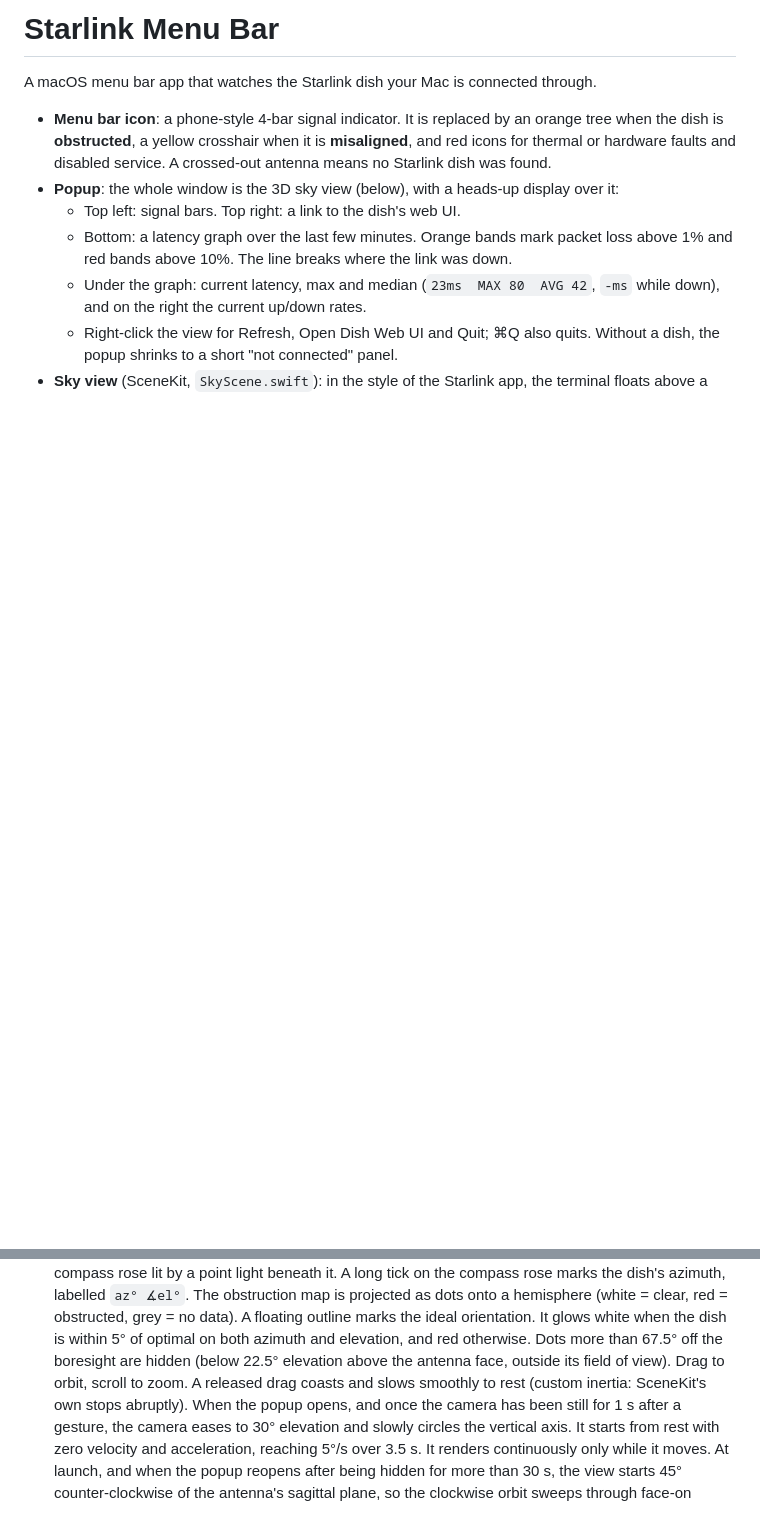
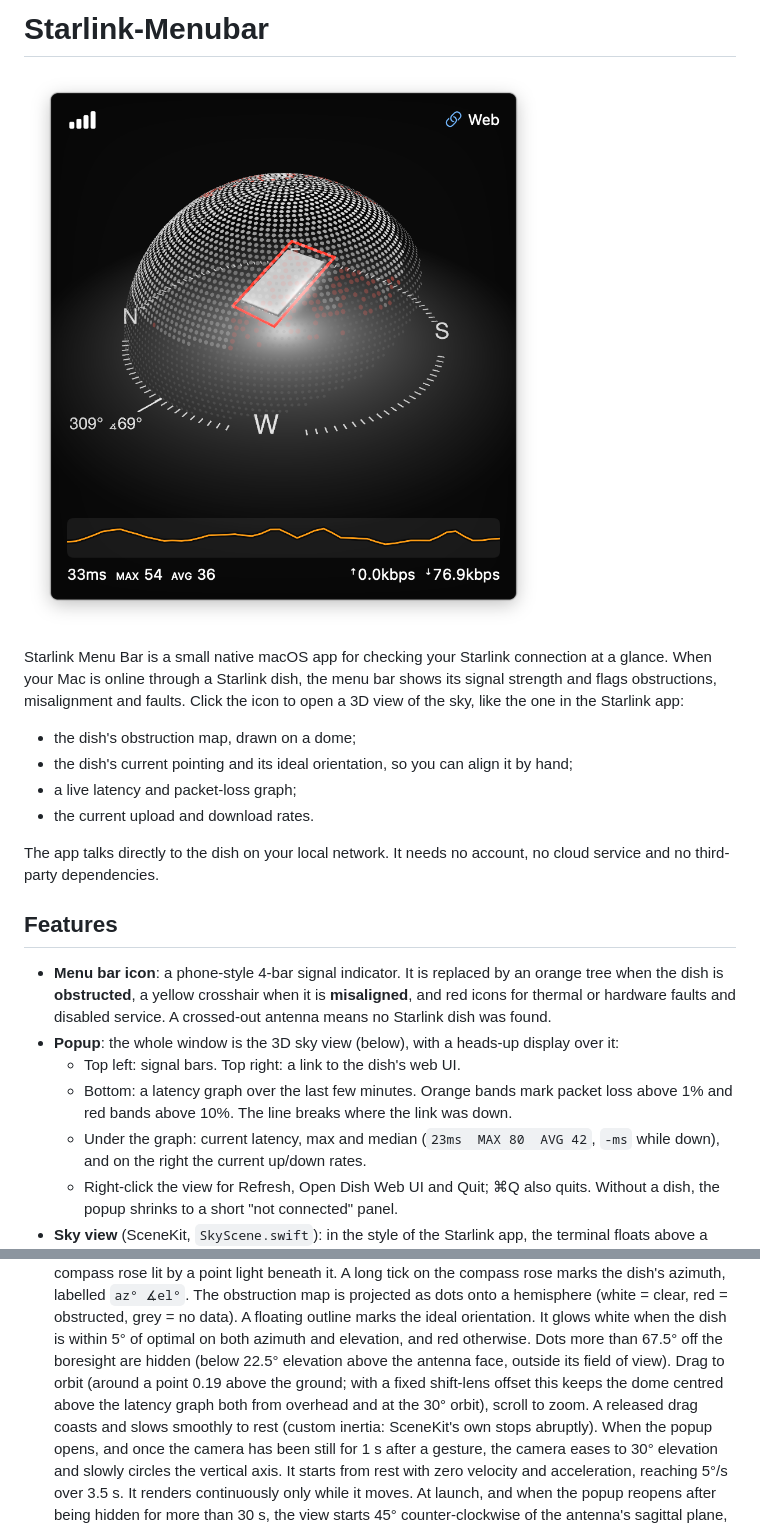
Before and after one commit to kuym/Starlink-Menubar, a Markdown page: README.md, 2 parts joined by grey strips. Rendered like a GitHub page; pictures changed too: docs/screenshot-1.png (added); blank space fills up the shorter version.

Commit message:
Aesthetic updates to look and work more like the first-party Starlink app. Still have some rough edges to polish

```diff
--- a/README.md
+++ b/README.md
@@ -1,6 +1,20 @@
-# Starlink Menu Bar
+# Starlink-Menubar
 
-A macOS menu bar app that watches the Starlink dish your Mac is connected through.
+![The popup: a 3D sky view of the dish's obstruction map, with a latency graph and link stats below](https://github.com/kuym/Starlink-menubar/raw/main/docs/screenshot-1.png "Screenshot")
+
+Starlink Menu Bar is a small native macOS app for checking your Starlink connection at a glance. When your Mac
+is online through a Starlink dish, the menu bar shows its signal strength and flags obstructions,
+misalignment and faults. Click the icon to open a 3D view of the sky, like the one in the Starlink app:
+
+* the dish's obstruction map, drawn on a dome;
+* the dish's current pointing and its ideal orientation, so you can align it by hand;
+* a live latency and packet-loss graph;
+* the current upload and download rates.
+
+The app talks directly to the dish on your local network. It needs no account, no cloud service and no
+third-party dependencies.
+
+## Features
 
 * **Menu bar icon**: a phone-style 4-bar signal indicator. It is replaced by an orange tree when the dish is **obstructed**, a yellow crosshair when it is **misaligned**, and red icons for thermal or hardware faults and disabled service. A crossed-out antenna means no Starlink dish was found.
 * **Popup**: the whole window is the 3D sky view (below), with a heads-up display over it:
@@ -16,7 +30,9 @@ A macOS menu bar app that watches the Starlink dish your Mac is connected throug
   `az° ∡el°`. The obstruction map is projected as dots onto a hemisphere (white = clear,
   red = obstructed, grey = no data). A floating outline marks the ideal orientation. It glows white when the
   dish is within 5° of optimal on both azimuth and elevation, and red otherwise. Dots more than 67.5° off the
-  boresight are hidden (below 22.5° elevation above the antenna face, outside its field of view). Drag to orbit,
+  boresight are hidden (below 22.5° elevation above the antenna face, outside its field of view). Drag to orbit (around a point 0.19 above the ground; with a
+  fixed shift-lens offset this keeps the dome centred above the latency graph both from overhead and at the
+  30° orbit),
   scroll to zoom. A released drag coasts and slows smoothly to rest (custom inertia: SceneKit's own stops
   abruptly). When the popup opens, and once the camera has been still for 1 s after a gesture, the camera eases to 30° elevation and slowly circles the vertical axis. It starts from rest
   with zero velocity and acceleration, reaching 5°/s over 3.5 s. It renders continuously only while it moves.
```
Also changed, not shown: 3 other files.
